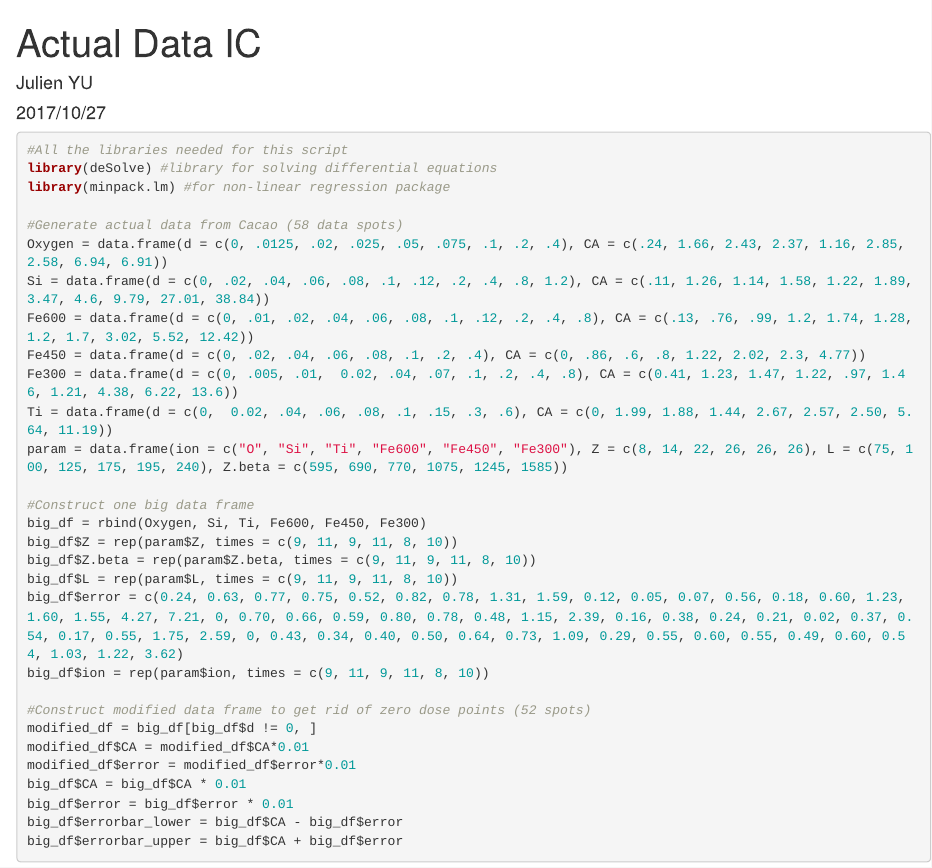
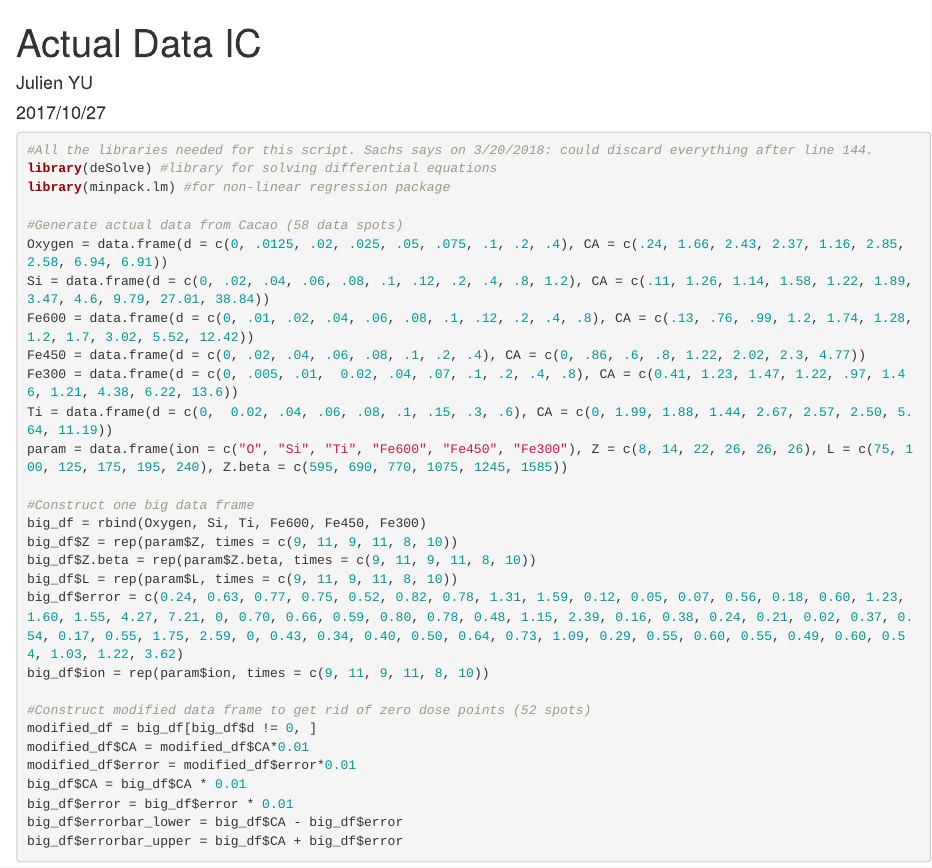
Before and after one commit to rainersachs/URAP.CA.obsolescent, an R Markdown document (Julien_sensitivity_analysis/IC Sensitivity Analysis - R Code & Charts.Rmd): the page in a window 1100 px wide, from its top. Rendered offline with R 4.5, knitr and Pandoc, with nearby package versions.

Commit message:
Update IC Sensitivity Analysis - R Code & Charts.Rmd
Only the first part, ending at about line 144, will be needed.

````diff
--- a/Julien_sensitivity_analysis/IC Sensitivity Analysis - R Code & Charts.Rmd
+++ b/Julien_sensitivity_analysis/IC Sensitivity Analysis - R Code & Charts.Rmd
@@ -6,7 +6,7 @@ output: html_document
 ---
 
 ```{r, echo = TRUE}
-#All the libraries needed for this script
+#All the libraries needed for this script. Sachs says on 3/20/2018: could discard everything after line 144.
 library(deSolve) #library for solving differential equations
 library(minpack.lm) #for non-linear regression package
 
````
